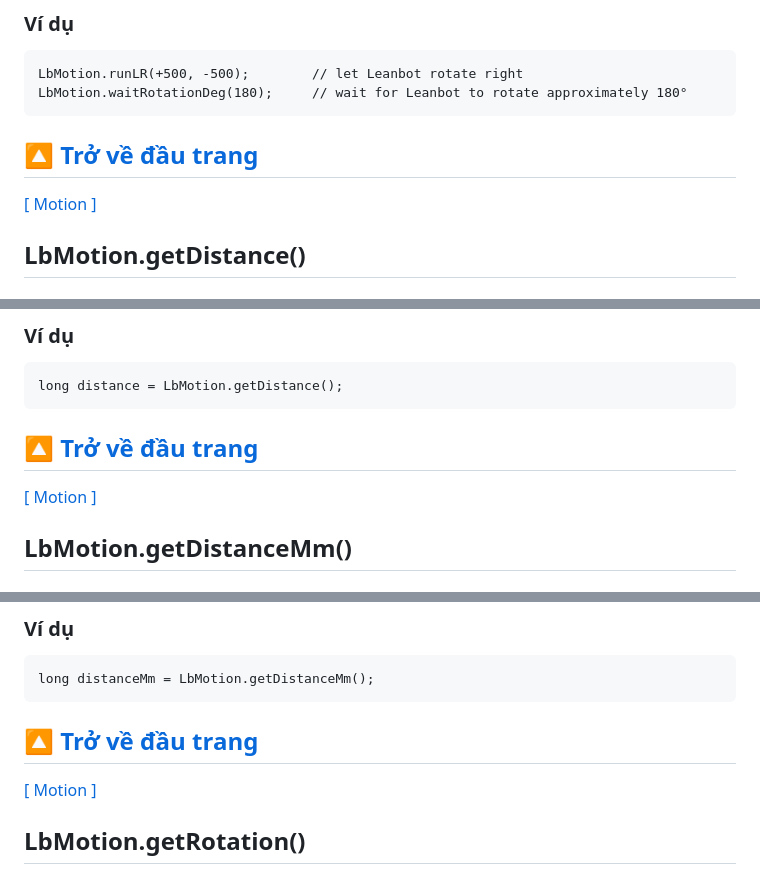
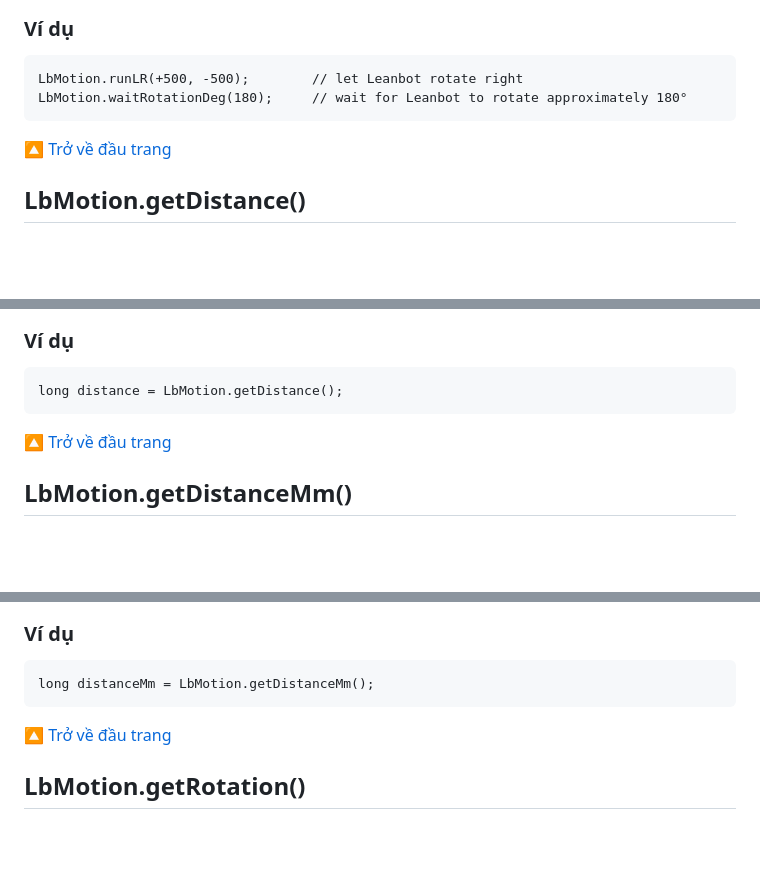
Before and after one commit to lesysang1322002/EC_Challenge_2024_Test, a Markdown page: APIReference/README.md, 3 parts joined by grey strips. Rendered like a GitHub page; blank space fills up the shorter version.

````diff
--- a/APIReference/README.md
+++ b/APIReference/README.md
@@ -436,10 +409,7 @@ LbMotion.waitRotationDeg(180);     // wait for Leanbot to rotate approximately 1
 ```
 
 [🔼 Trở về đầu trang](#Các-hàm-điều-khiển-Leanbot)
-&nbsp;
----
 
-[[ Motion  ]](#Motion)
 ## LbMotion.getDistance()
 
 ### Mô tả
@@ -464,10 +434,7 @@ long distance = LbMotion.getDistance();
 ```
 
 [🔼 Trở về đầu trang](#Các-hàm-điều-khiển-Leanbot)
-&nbsp;
----
 
-[[ Motion  ]](#Motion)
 ## LbMotion.getDistanceMm()
 
 ### Mô tả
@@ -493,10 +460,7 @@ long distanceMm = LbMotion.getDistanceMm();
 ```
 
 [🔼 Trở về đầu trang](#Các-hàm-điều-khiển-Leanbot)
-&nbsp;
----
 
-[[ Motion  ]](#Motion)
 ## LbMotion.getRotation()
 
 ### Mô tả
````
Also changed, not shown: other parts of APIReference/README.md (+2 -100 lines).
